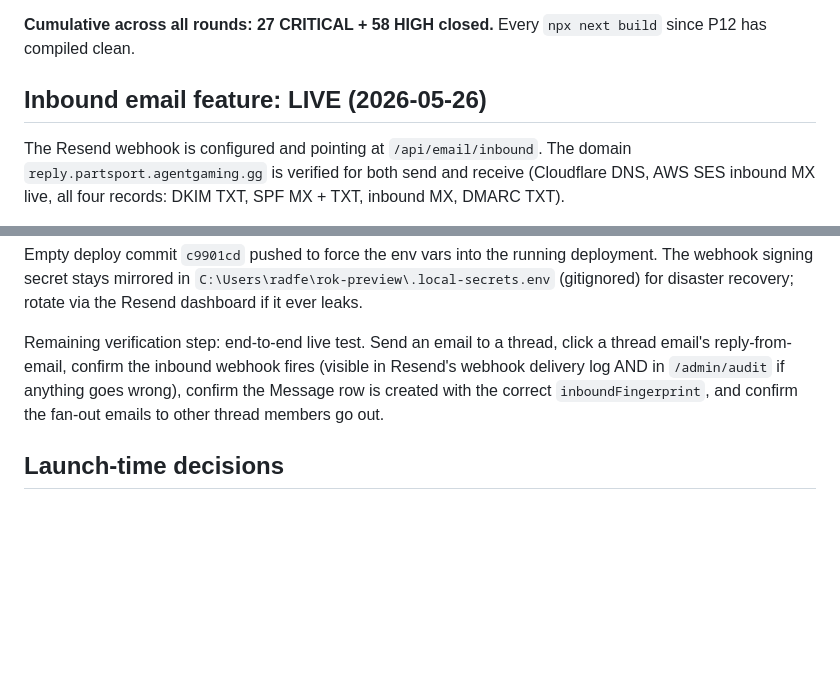
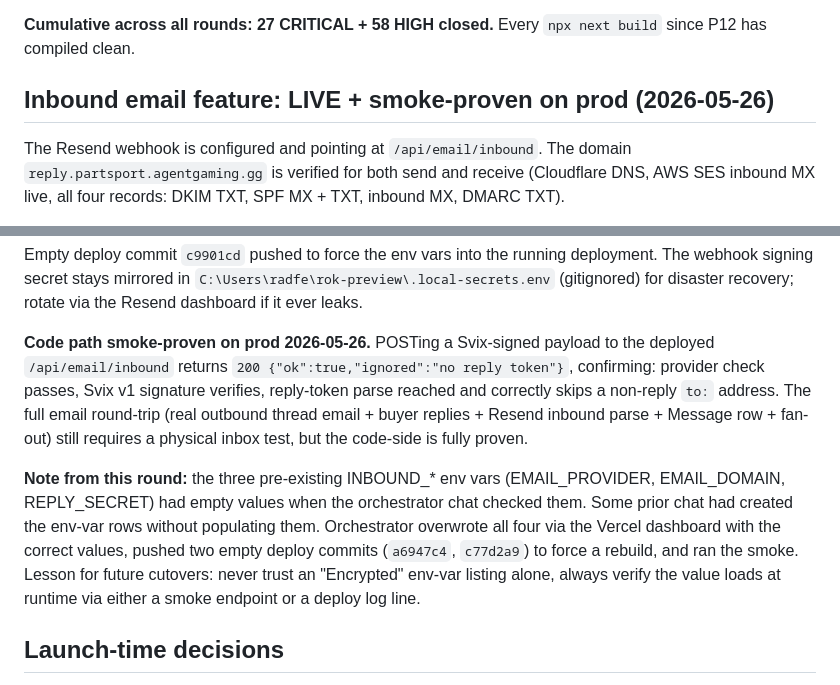
Before and after one commit to AgentRad/rok-preview, a Markdown page: docs/ORCHESTRATOR.md, 2 parts joined by grey strips. Rendered like a GitHub page; blank space fills up the shorter version.

```diff
--- a/docs/ORCHESTRATOR.md
+++ b/docs/ORCHESTRATOR.md
@@ -248,7 +248,7 @@ vitest file to extend.
 **Cumulative across all rounds: 27 CRITICAL + 58 HIGH closed.** Every
 `npx next build` since P12 has compiled clean.
 
-## Inbound email feature: LIVE (2026-05-26)
+## Inbound email feature: LIVE + smoke-proven on prod (2026-05-26)
 
 The Resend webhook is configured and pointing at
 `/api/email/inbound`. The domain `reply.partsport.agentgaming.gg` is
@@ -269,12 +269,24 @@ running deployment. The webhook signing secret stays mirrored in
 `C:\Users\radfe\rok-preview\.local-secrets.env` (gitignored) for
 disaster recovery; rotate via the Resend dashboard if it ever leaks.
 
-Remaining verification step: end-to-end live test. Send an email to
-a thread, click a thread email's reply-from-email, confirm the
-inbound webhook fires (visible in Resend's webhook delivery log AND
-in `/admin/audit` if anything goes wrong), confirm the Message row
-is created with the correct `inboundFingerprint`, and confirm the
-fan-out emails to other thread members go out.
+**Code path smoke-proven on prod 2026-05-26.** POSTing a Svix-signed
+payload to the deployed `/api/email/inbound` returns
+`200 {"ok":true,"ignored":"no reply token"}`, confirming: provider
+check passes, Svix v1 signature verifies, reply-token parse reached
+and correctly skips a non-reply `to:` address. The full email
+round-trip (real outbound thread email + buyer replies + Resend
+inbound parse + Message row + fan-out) still requires a physical
+inbox test, but the code-side is fully proven.
+
+**Note from this round:** the three pre-existing INBOUND_* env vars
+(EMAIL_PROVIDER, EMAIL_DOMAIN, REPLY_SECRET) had empty values when
+the orchestrator chat checked them. Some prior chat had created the
+env-var rows without populating them. Orchestrator overwrote all
+four via the Vercel dashboard with the correct values, pushed two
+empty deploy commits (`a6947c4`, `c77d2a9`) to force a rebuild, and
+ran the smoke. Lesson for future cutovers: never trust an "Encrypted"
+env-var listing alone, always verify the value loads at runtime via
+either a smoke endpoint or a deploy log line.
 
 ## Launch-time decisions
 
```
Also changed, not shown: CLAUDE.md (+23 -9 lines).
